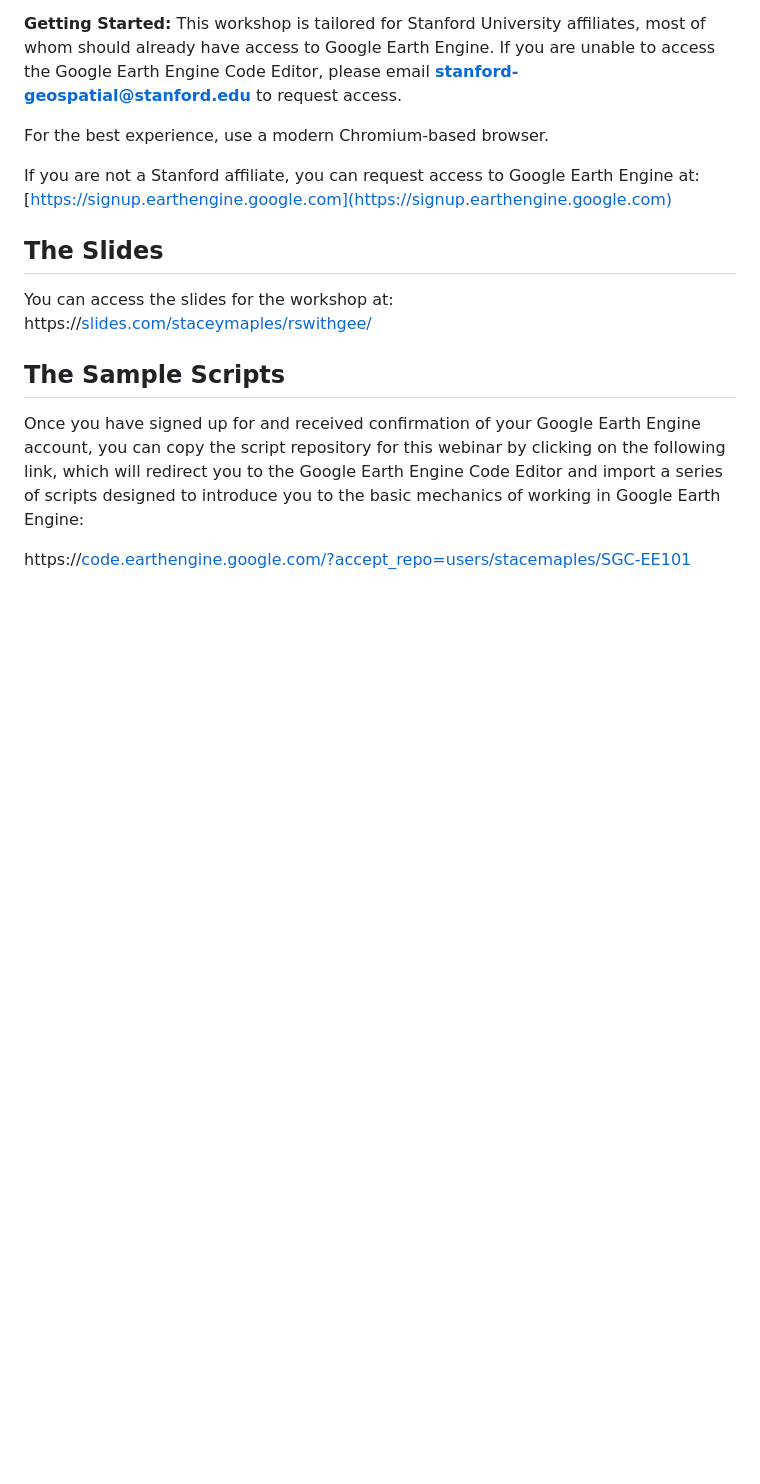
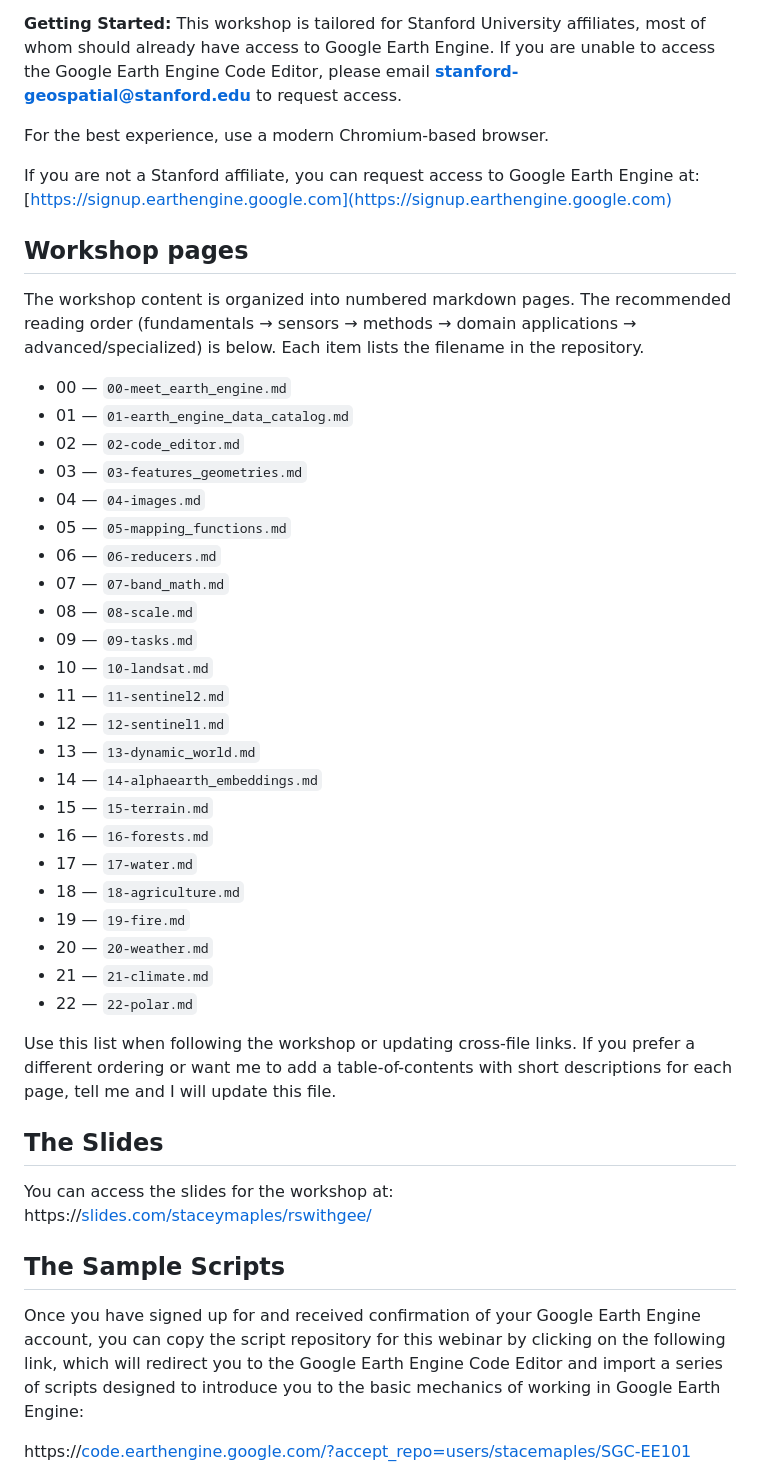
Before and after one commit to StanfordGeospatialCenter/Google-Earth-Engine_101, a Markdown page: README.md, the part around the change. Rendered like a GitHub page; blank space fills up the shorter version.

Commit message:
docs: add ordered workshop pages list to README

```diff
--- a/README.md
+++ b/README.md
@@ -39,6 +39,36 @@ For the best experience, use a modern Chromium-based browser.
 
 If you are not a Stanford affiliate, you can request access to Google Earth Engine at:  [https://signup.earthengine.google.com](https://signup.earthengine.google.com)
 
+## Workshop pages
+
+The workshop content is organized into numbered markdown pages. The recommended reading order (fundamentals → sensors → methods → domain applications → advanced/specialized) is below. Each item lists the filename in the repository.
+
+- 00 — `00-meet_earth_engine.md`
+- 01 — `01-earth_engine_data_catalog.md`
+- 02 — `02-code_editor.md`
+- 03 — `03-features_geometries.md`
+- 04 — `04-images.md`
+- 05 — `05-mapping_functions.md`
+- 06 — `06-reducers.md`
+- 07 — `07-band_math.md`
+- 08 — `08-scale.md`
+- 09 — `09-tasks.md`
+- 10 — `10-landsat.md`
+- 11 — `11-sentinel2.md`
+- 12 — `12-sentinel1.md`
+- 13 — `13-dynamic_world.md`
+- 14 — `14-alphaearth_embeddings.md`
+- 15 — `15-terrain.md`
+- 16 — `16-forests.md`
+- 17 — `17-water.md`
+- 18 — `18-agriculture.md`
+- 19 — `19-fire.md`
+- 20 — `20-weather.md`
+- 21 — `21-climate.md`
+- 22 — `22-polar.md`
+
+Use this list when following the workshop or updating cross-file links. If you prefer a different ordering or want me to add a table-of-contents with short descriptions for each page, tell me and I will update this file.
+
 ## The Slides
 
 You can access the slides for the workshop at:
```
